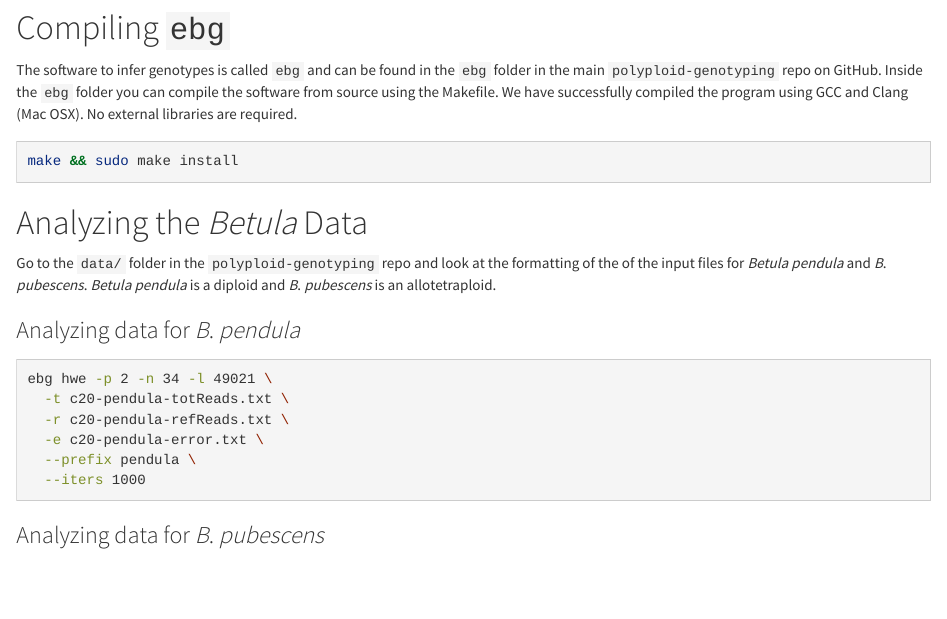
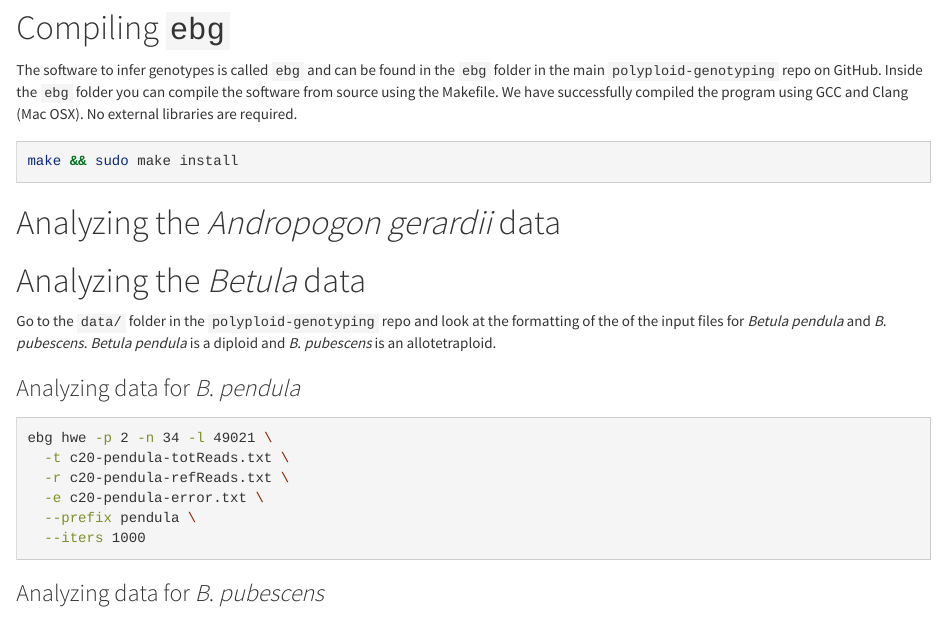
Before and after one commit to pblischak/polyploid-genotyping, an R Markdown document (docs/index.Rmd): the page in a window 1100 px wide, from 190 px down. Rendered offline with R 4.5, knitr and Pandoc, with nearby package versions.

````diff
--- a/docs/index.Rmd
+++ b/docs/index.Rmd
@@ -18,7 +18,9 @@
 make && sudo make install
 ```
 
-# Analyzing the *Betula* Data
+# Analyzing the *Andropogon gerardii* data
+
+# Analyzing the *Betula* data
 
 Go to the `data/` folder in the `polyploid-genotyping` repo and look at the formatting of the of the input files for *Betula pendula* and *B*. *pubescens*. *Betula pendula* is a diploid and *B*. *pubescens* is an allotetraploid.
 
````
Also changed, not shown: README.md.
